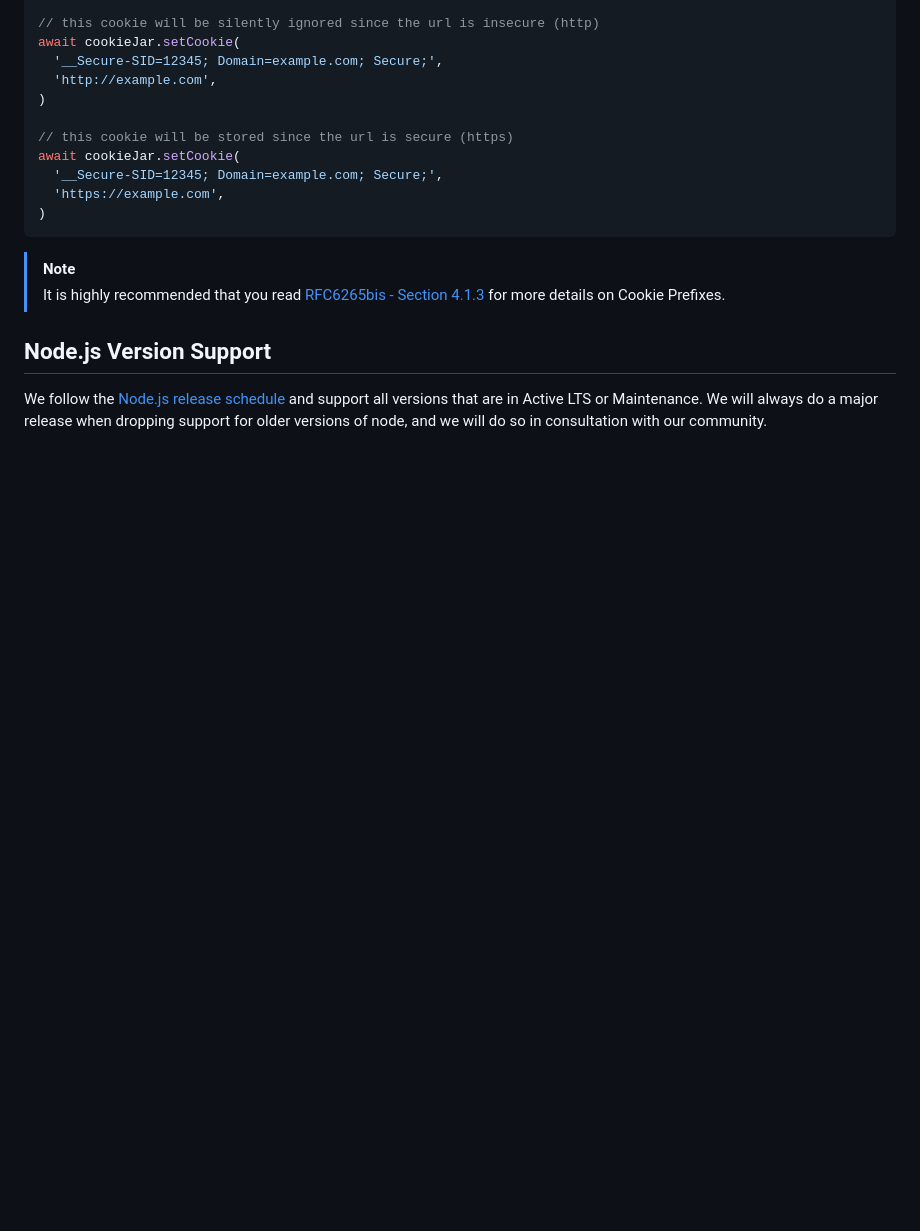
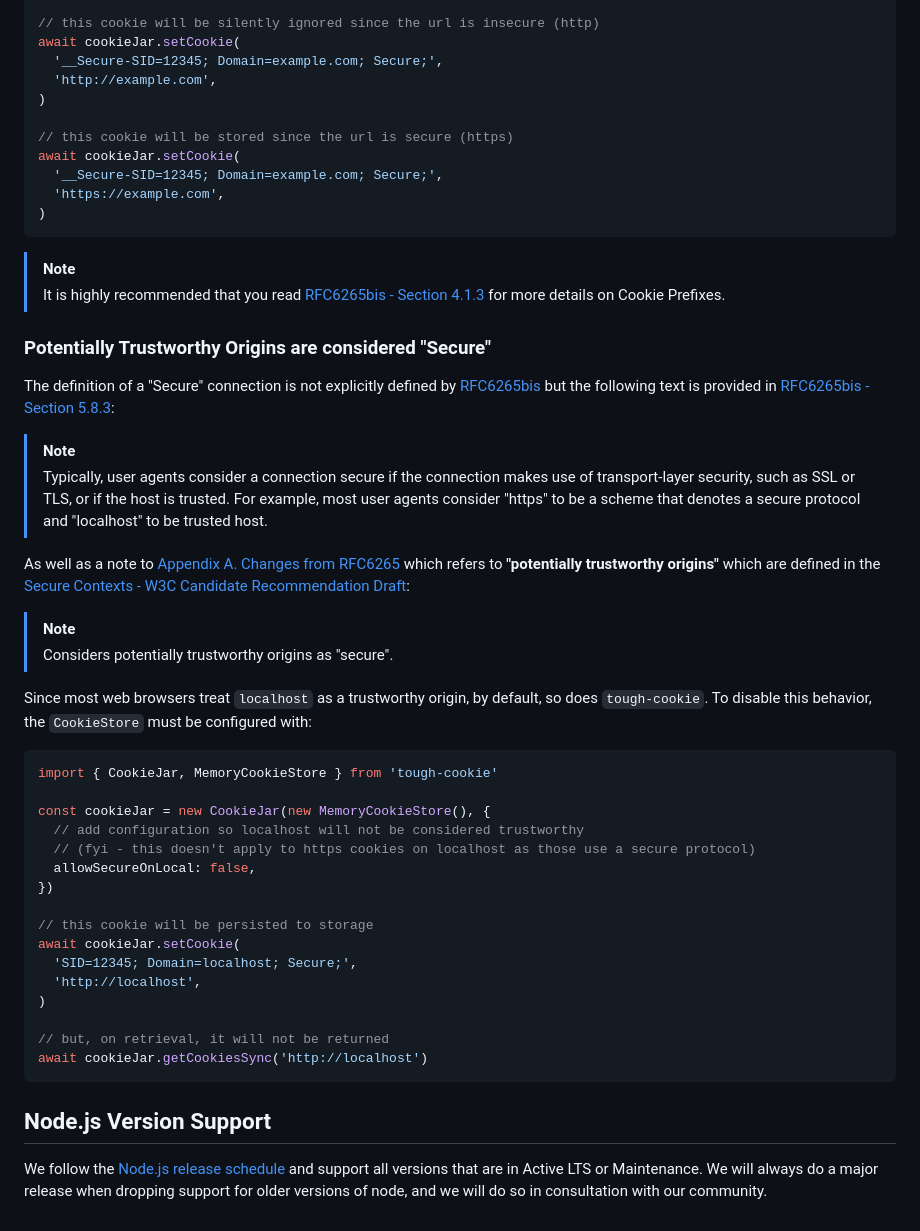
Before and after one commit to salesforce/tough-cookie, a Markdown page: README.md, the part around the change printed below. Rendered like a GitHub page; blank space fills up the shorter version.

Commit message:
Update README.md with changes related to potentially trustworthy origins

````diff
--- a/README.md
+++ b/README.md
@@ -134,6 +134,44 @@ await cookieJar.setCookie(
 > [!NOTE]
 > It is highly recommended that you read [RFC6265bis - Section 4.1.3][cookie-prefixes-implementation] for more details on Cookie Prefixes.
 
+### Potentially Trustworthy Origins are considered "Secure"
+
+The definition of a "Secure" connection is not explicitly defined by [RFC6265bis][rfc6265bis-tracker] but the following text is
+provided in [RFC6265bis - Section 5.8.3]():
+
+> [!NOTE]
+> Typically, user agents consider a connection secure if the connection makes use of transport-layer security, such as
+> SSL or TLS, or if the host is trusted. For example, most user agents consider "https" to be a scheme that denotes a
+> secure protocol and "localhost" to be trusted host.
+
+As well as a note to [Appendix A. Changes from RFC6265][secure-connection-appendix-a] which refers to **"potentially trustworthy
+origins"** which are defined in the [Secure Contexts - W3C Candidate Recommendation Draft][potentially-trustworthy-origin]:
+
+> [!Note]
+> Considers potentially trustworthy origins as "secure".
+
+Since most web browsers treat `localhost` as a trustworthy origin, by default, so does `tough-cookie`. To disable this
+behavior, the `CookieStore` must be configured with:
+
+```typescript
+import { CookieJar, MemoryCookieStore } from 'tough-cookie'
+
+const cookieJar = new CookieJar(new MemoryCookieStore(), {
+  // add configuration so localhost will not be considered trustworthy
+  // (fyi - this doesn't apply to https cookies on localhost as those use a secure protocol)
+  allowSecureOnLocal: false,
+})
+
+// this cookie will be persisted to storage
+await cookieJar.setCookie(
+  'SID=12345; Domain=localhost; Secure;',
+  'http://localhost',
+)
+
+// but, on retrieval, it will not be returned
+await cookieJar.getCookiesSync('http://localhost')
+```
+
 ## Node.js Version Support
 
 We follow the [Node.js release schedule](https://github.com/nodejs/Release#release-schedule) and support
````
Also changed, not shown: other parts of README.md (+3 -0 lines).
